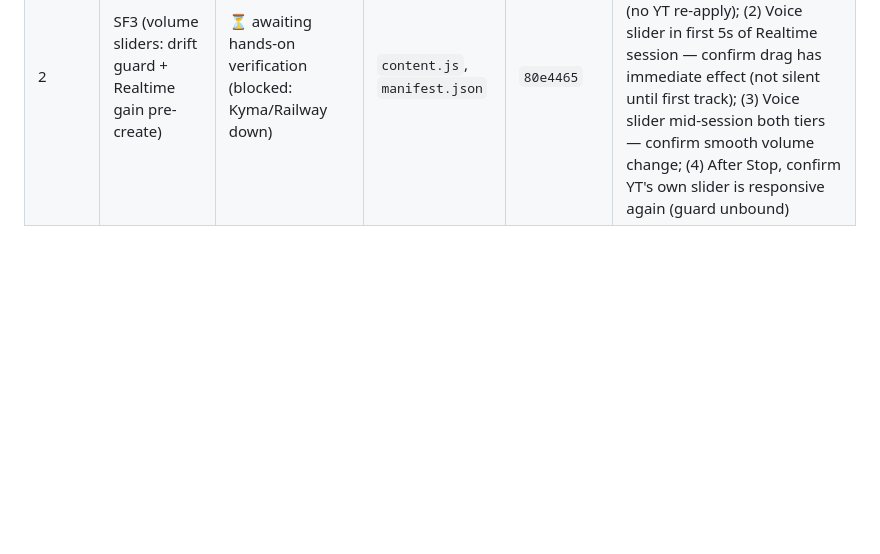
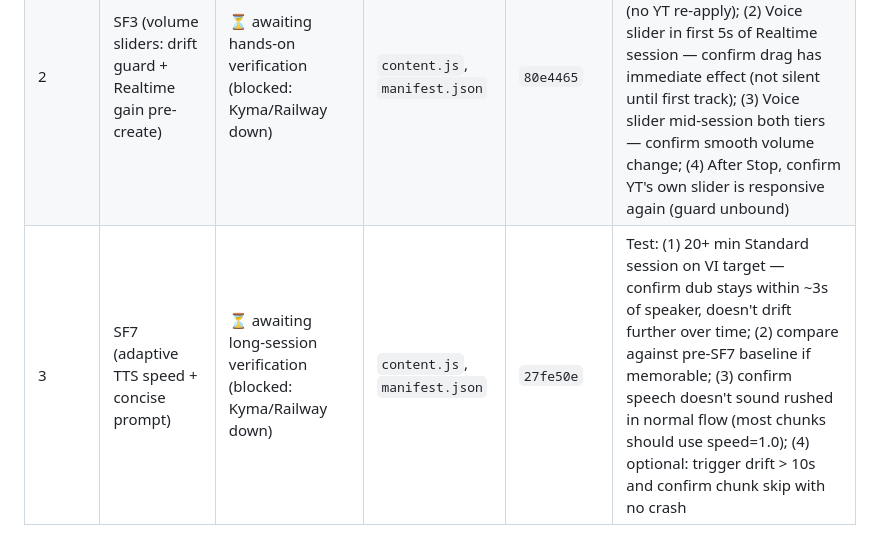
Before and after one commit to the-agents-work/taw-youtube, a Markdown page: TEST-MATRIX.md, the part around the change. Drawn GitHub-style; blank space fills up the shorter version.

Commit message:
docs(SF7): record commit hash in in-flight rounds
Co-Authored-By: Claude Opus 4.7 (1M context) <noreply@anthropic.com>

```diff
--- a/TEST-MATRIX.md
+++ b/TEST-MATRIX.md
@@ -319,3 +319,4 @@ Khi case ✅ LOCKED, ghi entry ở đây với commit hash + verification eviden
 |-------|--------|--------|---------------|-----------|---------------------|
 | 1 | SF6 (auto-play + pause RT non-live + wave 1 playhead-relative) | ⏳ awaiting hands-on verification (blocked: Kyma/Railway down 2026-05-19) | `content.js`, `manifest.json` | `8548329`, `ad7ccb5` | Test 3 scenarios: (1) CC video + RT, (2) CC video + Std, (3) live + RT. Each: click Start → confirm video pauses (or stays playing for live), confirm dub starts within ~3s of resume **AND audio actually plays within first 5s of resume**, confirm no "video stuck paused" |
 | 2 | SF3 (volume sliders: drift guard + Realtime gain pre-create) | ⏳ awaiting hands-on verification (blocked: Kyma/Railway down) | `content.js`, `manifest.json` | `80e4465` | Test: (1) Original slider during session — drag to 0, confirm video mutes and stays muted (no YT re-apply); (2) Voice slider in first 5s of Realtime session — confirm drag has immediate effect (not silent until first track); (3) Voice slider mid-session both tiers — confirm smooth volume change; (4) After Stop, confirm YT's own slider is responsive again (guard unbound) |
+| 3 | SF7 (adaptive TTS speed + concise prompt) | ⏳ awaiting long-session verification (blocked: Kyma/Railway down) | `content.js`, `manifest.json` | `27fe50e` | Test: (1) 20+ min Standard session on VI target — confirm dub stays within ~3s of speaker, doesn't drift further over time; (2) compare against pre-SF7 baseline if memorable; (3) confirm speech doesn't sound rushed in normal flow (most chunks should use speed=1.0); (4) optional: trigger drift > 10s and confirm chunk skip with no crash |
```
